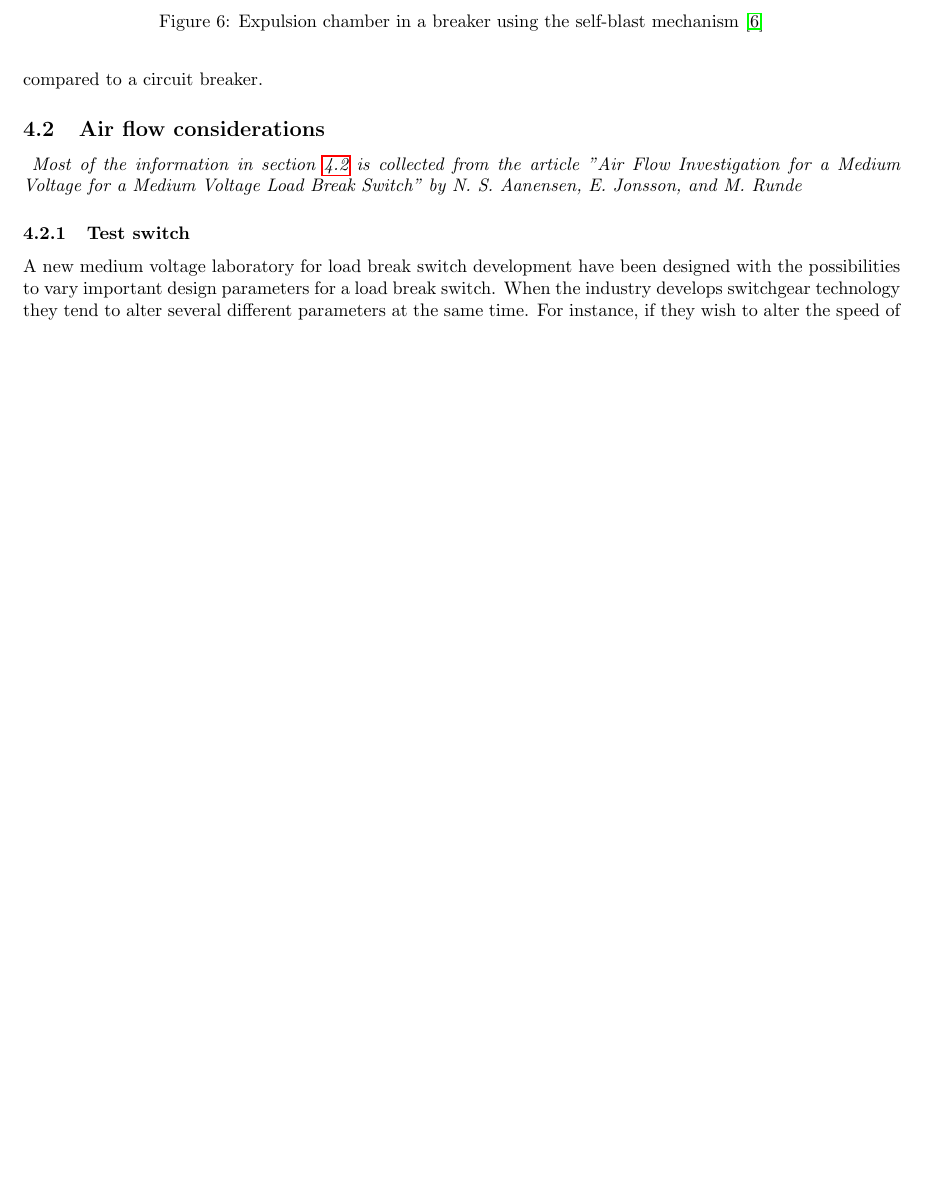
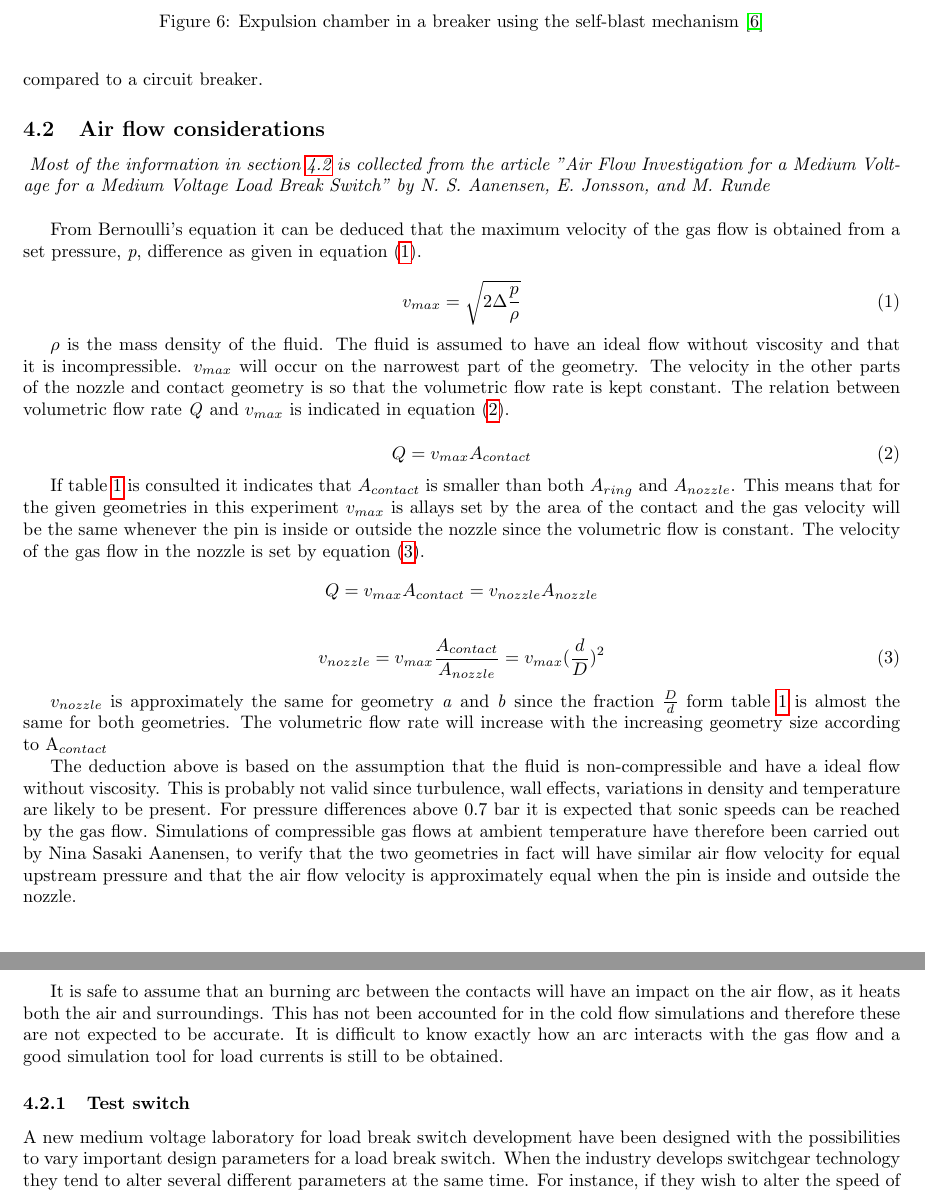
Before and after one commit to andertei/Prosjektoppgave, a LaTeX document (Oppgave/prosjektoppgave.tex): part of page 12 of 29 before the commit and two parts of pages 12 and 13 of 30 after it, the two joined at a grey line, cut so that both start at the same text, the shorter picture padded with empty space. Compiled offline with pdfLaTeX.

Commit message:
Air Flow considerations ferdig - komentar til resultater.

```diff
--- a/Oppgave/prosjektoppgave.tex
+++ b/Oppgave/prosjektoppgave.tex
@@ -217,8 +217,35 @@ The self-blast, or third generation breaker, was developed with the goal of redu
 There are some disadvantages with the self-blast principle when compared to the puffer mechanism. The self-blast have a lower dielectric strength due to hot gas between the contacts after CZ. This gives a higher chance of re-ignition since hot gas has a lower ionisation energy than cold gas. It is also not well suited to break smaller currents. This is because the arc is less intense and therefore do not heat the gas sufficiently to create a strong enough blast. Therefore it is common to combine self-blast and puffer mechanism in a hybrid design, so that it can handle both small and large currents. A compact LBS design using air as interrupting medium will probably rely on a puffer or a hard gas design. This is because of the smaller currents an LBS is facing compared to a circuit breaker.
 
 \subsection{Air flow considerations} \label{sec:AirFlow}
-\textit{ Most of the information in section \ref{sec:AirFlow} is collected from the article "Air Flow Investigation for a Medium Voltage for a Medium Voltage Load Break Switch" by N. S. Aanensen, E. Jonsson, and M. Runde}
+\textit{ Most of the information in section \ref{sec:AirFlow} is collected from the article "Air Flow Investigation for a Medium Voltage for a Medium Voltage Load Break Switch" by N. S. Aanensen, E. Jonsson, and M. Runde} \newline
 
+From Bernoulli's equation it can be deduced that the maximum velocity of the gas flow is obtained from a set pressure, \textit{p}, difference as given in equation \eqref{eq:Bernoulli}.
+
+\begin{equation} \label{eq:Bernoulli}
+v_{max}=\sqrt{2 \Delta \frac{p}{\rho}}
+\end{equation}
+
+$\rho$ is the mass density of the fluid. The fluid is assumed to have an ideal flow without viscosity and that it is incompressible. $v_{max}$ will occur on the narrowest part of the geometry. The velocity in the other parts of the nozzle and contact geometry is so that the volumetric flow rate is kept constant. The relation between volumetric flow rate \textit{Q} and $v_{max}$ is indicated in equation \eqref{eq:flowRate}.
+
+\begin{equation} \label{eq:flowRate}
+Q=v_{max} A_{contact}
+\end{equation}
+
+If table \ref{tab:contGeoPara} is consulted it indicates that $A_{contact}$ is smaller than both $A_{ring}$ and $A_{nozzle}$. This means that for the given geometries in this experiment $v_{max}$ is allays set by the area of the contact and the gas velocity will be the same whenever the pin is inside or outside the nozzle since the volumetric flow is constant. The velocity of the gas flow in the nozzle is set by equation \eqref{eq:VolumetricFlow}.
+\begin{equation*}
+Q=v_{max} A_{contact} = v_{nozzle} A_{nozzle}
+\end{equation*}
+
+
+\begin{equation} \label{eq:VolumetricFlow}
+v_{nozzle}= v_{max}\frac{A_{contact}}{A_{nozzle} }= v_{max} (\frac{d}{D})^2
+\end{equation}
+
+$v_{nozzle}$ is approximately the same for geometry \textit{a} and \textit{b} since the fraction $\frac{D}{d}$ form table \ref{tab:contGeoPara} is almost the same for both geometries. The volumetric flow rate will increase with the increasing geometry size according to A$_{contact}$
+
+The deduction above is based on the assumption that the fluid is non-compressible and have a ideal flow without viscosity. This is probably not valid since turbulence, wall effects, variations in density and temperature are likely to be present. For pressure differences above 0.7 bar it is expected that sonic speeds can be reached by the gas flow. Simulations of compressible gas flows at ambient temperature have therefore been carried out by Nina Sasaki Aanensen, to verify that the two geometries in fact will have similar air flow velocity for equal upstream pressure and that the air flow velocity is approximately equal when the pin is inside and outside the nozzle.
+
+It is safe to assume that an burning arc between the contacts will have an impact on the air flow, as it heats both the air and surroundings. This has not been accounted for in the cold flow simulations and therefore these are not expected to be accurate. It is difficult to know exactly how an arc interacts with the gas flow and a good simulation tool for load currents is still to be obtained.
 
 \subsubsection{Test switch}
 A new medium voltage laboratory for load break switch development have been designed with the possibilities to vary important design parameters for a load break switch. When the industry develops switchgear technology they tend to alter several different parameters at the same time. For instance, if they wish to alter the speed of the airflow in a puffer LBS, they might increases the separation speed of the contacts, since these functions often are linked in a puffer design. This will also result in a higher pressure not only and not only a higher volumetric flow. This will make it hard to conclude which parameter that was the most critical for a successful interruption. Therefore a laboratory switch have been design where each of the different parameters can be adjusted without changing other critical parameter. This will make systematic researching possible and optimisation of certain designs criteria, like dimensions, will be a lot simpler.
```
